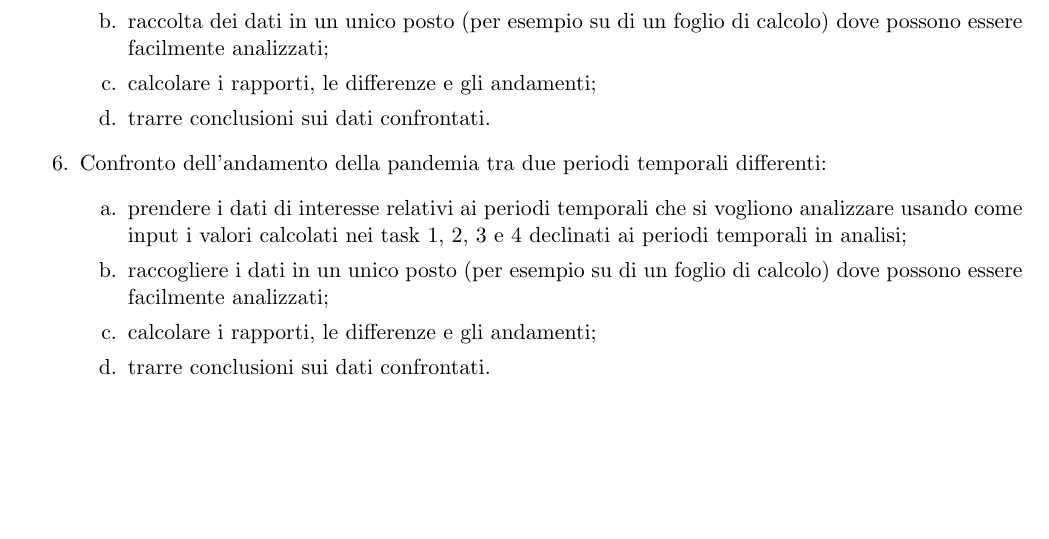
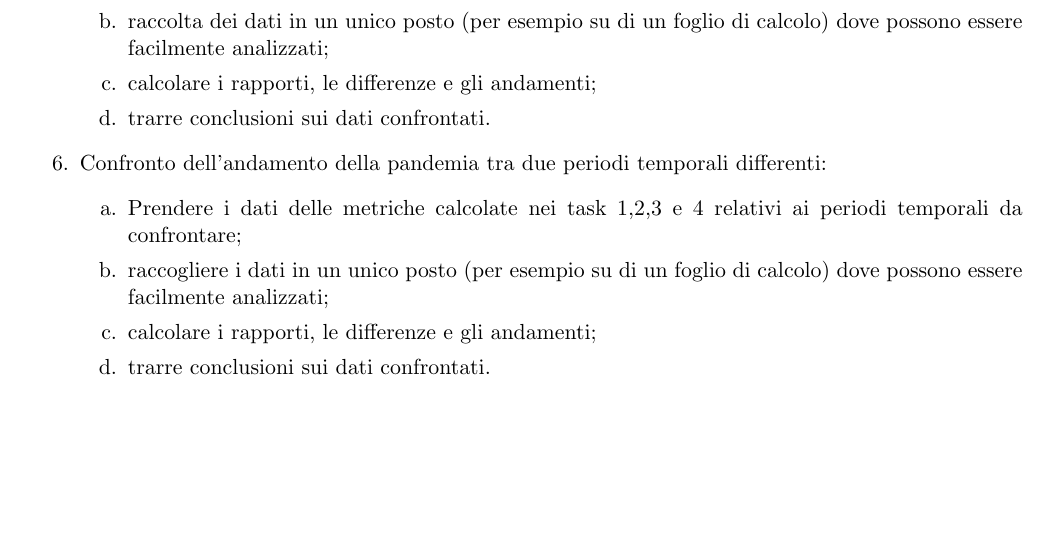
Before and after one commit to MickPerl/PlainX_Project-Management-Report, a LaTeX paper (main.tex, which reads chapters/ricerca-etnografica/ricerca-utenti/ricerca-utenti.tex): part of page 12 of 65, cut so that both start at the same text. Compiled offline with pdfLaTeX.

Commit message:
Corretto azione a del task 6

```diff
--- a/chapters/ricerca-etnografica/ricerca-utenti/ricerca-utenti.tex
+++ b/chapters/ricerca-etnografica/ricerca-utenti/ricerca-utenti.tex
@@ -187,7 +187,7 @@ E task svolti periodicamente (ogni settimana o mese, oppure casualmente):
     \end{enumerate}
     \item Confronto dell'andamento della pandemia tra due periodi temporali differenti:
     \begin{enumerate}[label=\alph*.]
-        \item prendere i dati di interesse relativi ai periodi temporali che si vogliono analizzare usando come input i valori calcolati nei task 1, 2, 3 e 4 declinati ai periodi temporali in analisi;
+        \item Prendere i dati delle metriche calcolate nei task 1,2,3 e 4 relativi ai periodi temporali da confrontare;
         \item raccogliere i dati in un unico posto (per esempio su di un foglio di calcolo) dove possono essere facilmente analizzati;
         \item calcolare i rapporti, le differenze e gli andamenti;
         \item trarre conclusioni sui dati confrontati.
```
